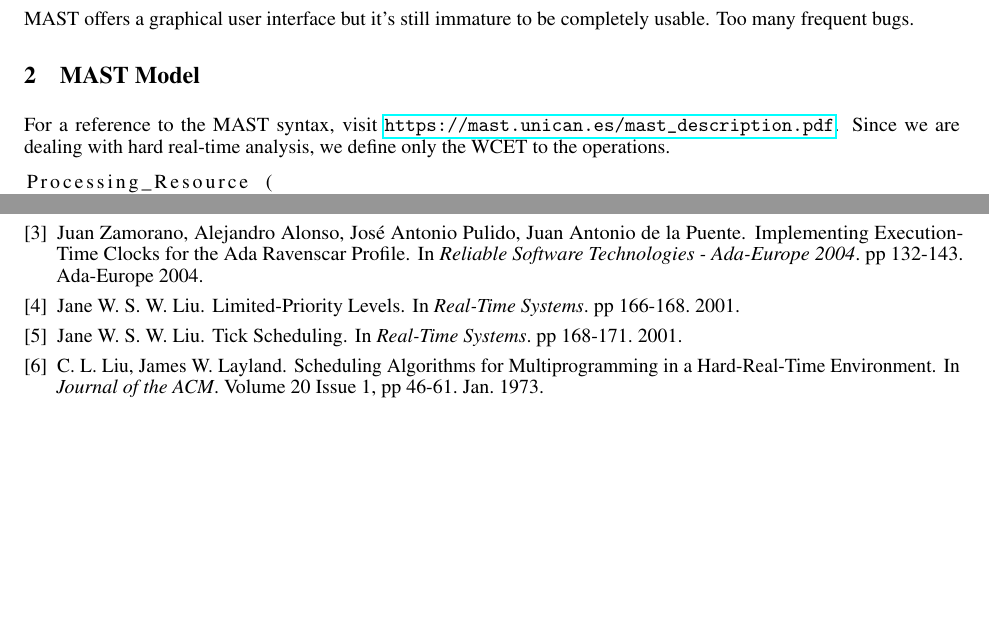
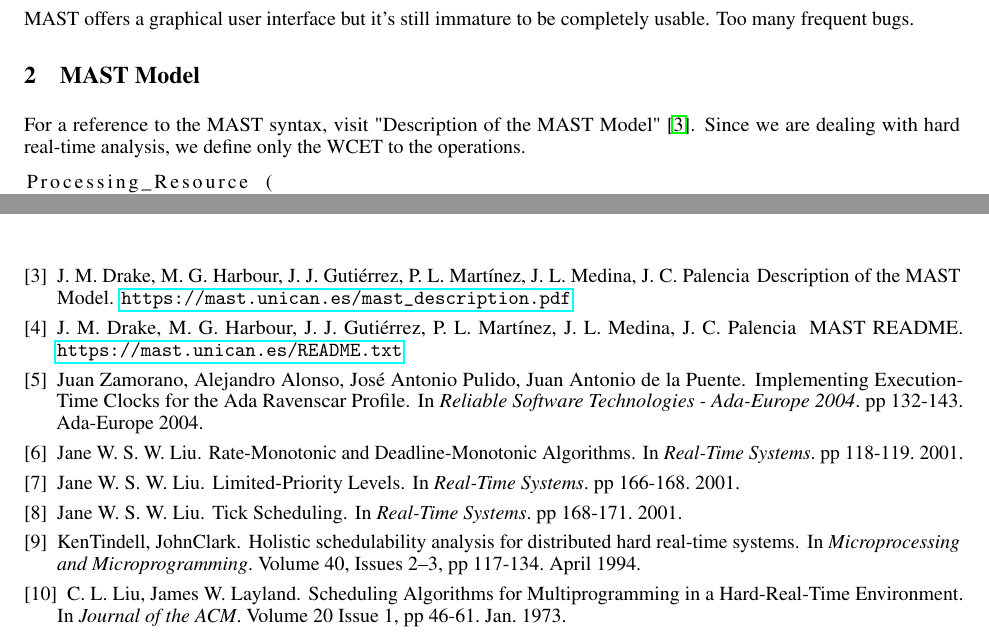
Before and after one commit to jiayihu/SRT, a LaTeX paper (report/report.tex): two parts of pages 2 and 8 of 8 before the commit and two parts of pages 2 and 9 of 9 after it, joined at a grey line, cut so that both start at the same text, the shorter picture padded with empty space. The pictures show the PDF file report/report.pdf that the author committed with the source.

Commit message:
Explain usage of holistic analysis

```diff
--- a/report/report.tex
+++ b/report/report.tex
@@ -90,7 +91,7 @@
 
 \section{MAST Model}
 
-For a reference to the MAST syntax, visit \url{https://mast.unican.es/mast_description.pdf}. Since we are dealing with hard real-time analysis, we define only the WCET to the operations.
+For a reference to the MAST syntax, visit "Description of the MAST Model" \cite{mast-description}. Since we are dealing with hard real-time analysis, we define only the WCET to the operations.
 
 \begin{lstlisting}
 Processing_Resource (
@@ -472,10 +488,25 @@
 \newblock MAST Modeling and Analysis Suite for Real Time Applications.
 \newblock In {\em Proceedings 13th Euromicro Conference on Real-Time Systems}. 2001.
 
+\bibitem{mast-description}
+J. M. Drake, M. G. Harbour, J. J. Gutiérrez, P. L. Martínez, J. L. Medina, J. C. Palencia
+\newblock Description of the MAST Model.
+\newblock \url{https://mast.unican.es/mast_description.pdf}
+
+\bibitem{mast-readme}
+J. M. Drake, M. G. Harbour, J. J. Gutiérrez, P. L. Martínez, J. L. Medina, J. C. Palencia
+\newblock MAST README.
+\newblock \url{https://mast.unican.es/README.txt}
+
 \bibitem{overrundetection}
 Juan Zamorano, Alejandro Alonso, José Antonio Pulido, Juan Antonio de la Puente.
 \newblock Implementing Execution-Time Clocks for the Ada Ravenscar Profile.
 \newblock In {\em Reliable Software Technologies - Ada-Europe 2004}. pp 132-143. Ada-Europe 2004.
+
+\bibitem{rm-dm}
+Jane W. S. W. Liu.
+\newblock Rate-Monotonic and Deadline-Monotonic Algorithms.
+\newblock In {\em Real-Time Systems}. pp 118-119. 2001.
 
 \bibitem{limited-priorities}
 Jane W. S. W. Liu.
@@ -486,6 +517,11 @@
 Jane W. S. W. Liu.
 \newblock Tick Scheduling.
 \newblock In {\em Real-Time Systems}. pp 168-171. 2001.
+
+\bibitem{holistic-analysis}
+KenTindell, JohnClark.
+\newblock Holistic schedulability analysis for distributed hard real-time systems.
+\newblock In {\em Microprocessing and Microprogramming}. Volume 40, Issues 2–3, pp 117-134. April 1994.
 
 \bibitem{liu-utilisation-bound}
 C. L. Liu, James W. Layland.
```
Also changed, not shown: report/images/mast-analysis.png (added), report/report.pdf, report/report.tex (16 more changed lines), 5 other files.
